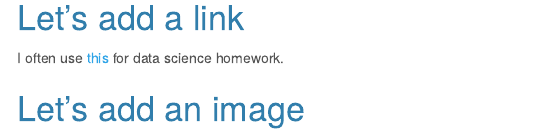
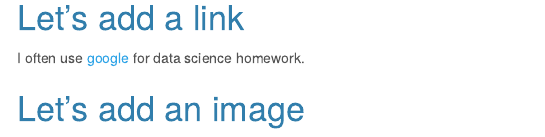
Before and after one commit to atseng1/ashleytseng.github.io, an R Markdown document (index.Rmd): the page in a window 1100 px wide, from 180 px down. Rendered offline with R 4.5, knitr and Pandoc, with nearby package versions; menus at the side of the page are left out.

Commit message:
fixing link to Google

```diff
--- a/index.Rmd
+++ b/index.Rmd
@@ -12,7 +12,7 @@ output:
 ![](https://media.giphy.com/media/drXGoW1iudhKw/giphy.gif)
 
 # Let's add a link
-I often use [this](google.com) for data science homework.
+I often use [google](https://www.google.com) for data science homework.
 
 # Let's add an image
 ![](images/mountains1.jpg)
```
